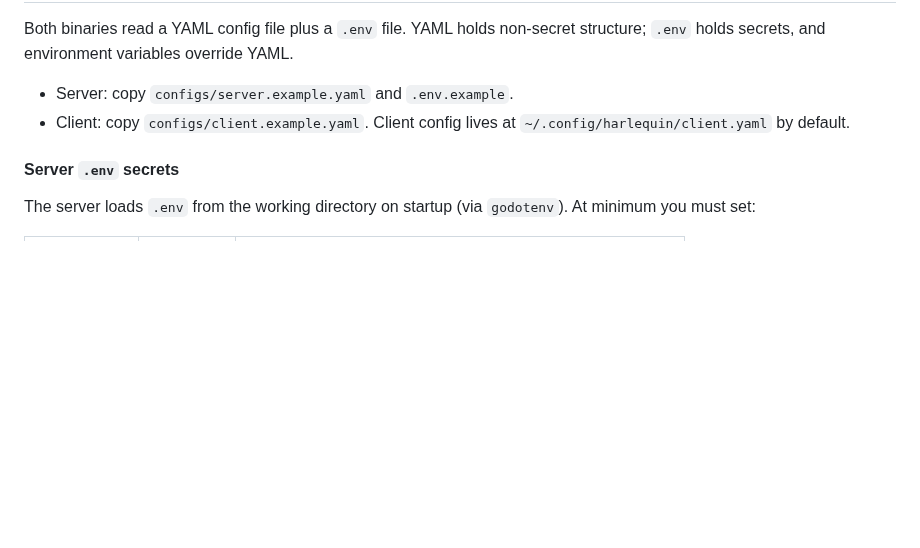
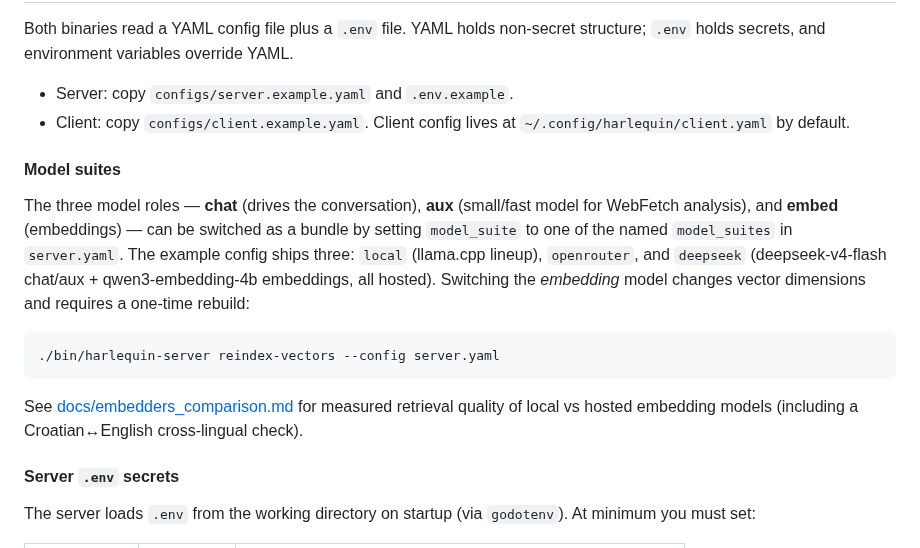
Before and after one commit to ivoras/harlequin, a Markdown page: README.md, the part around one of its changes. Rendered like a GitHub page; blank space fills up the shorter version.

````diff
--- a/README.md
+++ b/README.md
@@ -56,6 +85,24 @@ Both binaries read a YAML config file plus a `.env` file. YAML holds non-secret
 - Client: copy `configs/client.example.yaml`. Client config lives at
   `~/.config/harlequin/client.yaml` by default.
 
+#### Model suites
+
+The three model roles — **chat** (drives the conversation), **aux** (small/fast
+model for WebFetch analysis), and **embed** (embeddings) — can be switched as a
+bundle by setting `model_suite` to one of the named `model_suites` in
+`server.yaml`. The example config ships three: `local` (llama.cpp lineup),
+`openrouter`, and `deepseek` (deepseek-v4-flash chat/aux + qwen3-embedding-4b
+embeddings, all hosted). Switching the *embedding* model changes vector
+dimensions and requires a one-time rebuild:
+
+```sh
+./bin/harlequin-server reindex-vectors --config server.yaml
+```
+
+See [docs/embedders_comparison.md](docs/embedders_comparison.md) for measured
+retrieval quality of local vs hosted embedding models (including a
+Croatian↔English cross-lingual check).
+
 #### Server `.env` secrets
 
 The server loads `.env` from the working directory on startup (via `godotenv`). At minimum
````
Also changed, not shown: other parts of README.md (+55 -1 lines).
